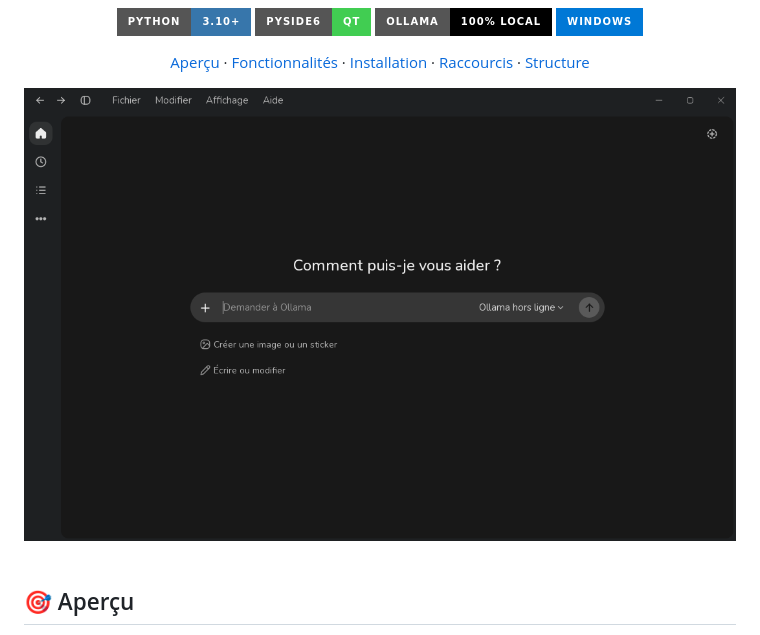
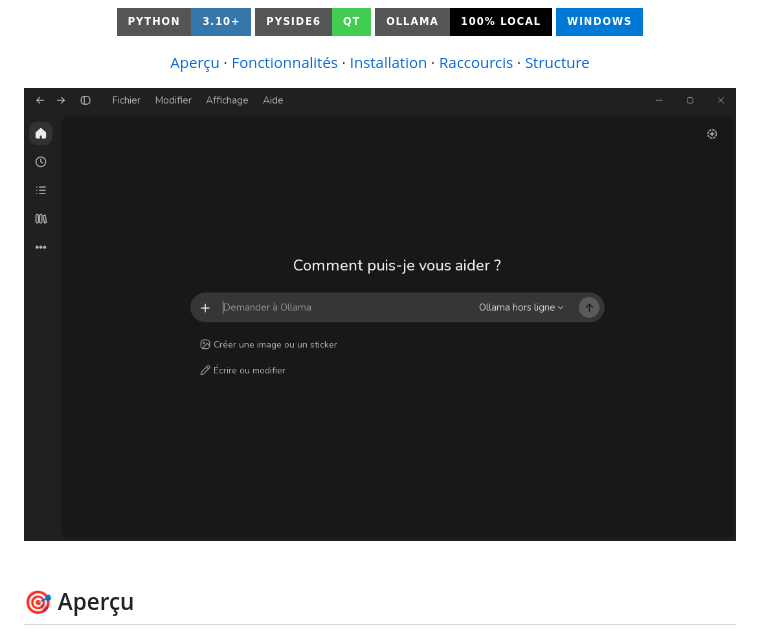
Before and after one commit to alexmrgy/ChatLocal, a Markdown page: README.md, the part around the change. Rendered like a GitHub page; pictures changed too: docs/screenshot.png; badges without logos.

```diff
--- a/README.md
+++ b/README.md
@@ -20,7 +20,7 @@ Discute avec tes modèles locaux <a href="https://ollama.com">Ollama</a> ou avec
   <a href="#️-structure">Structure</a>
 </p>
 
-<img src="docs/screenshot.png?v=1795430269" alt="Capture d'écran de ChatLocal" width="820">
+<img src="docs/screenshot.png?v=1795430328" alt="Capture d'écran de ChatLocal" width="820">
 
 </div>
 
```
Also changed, not shown: 3 other files.
